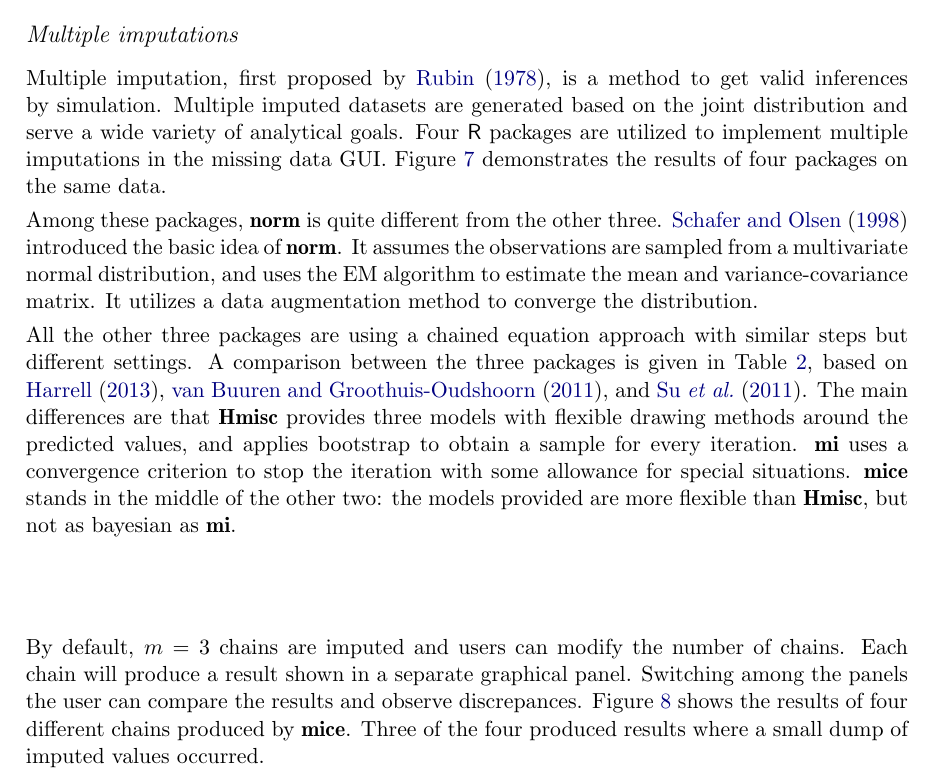
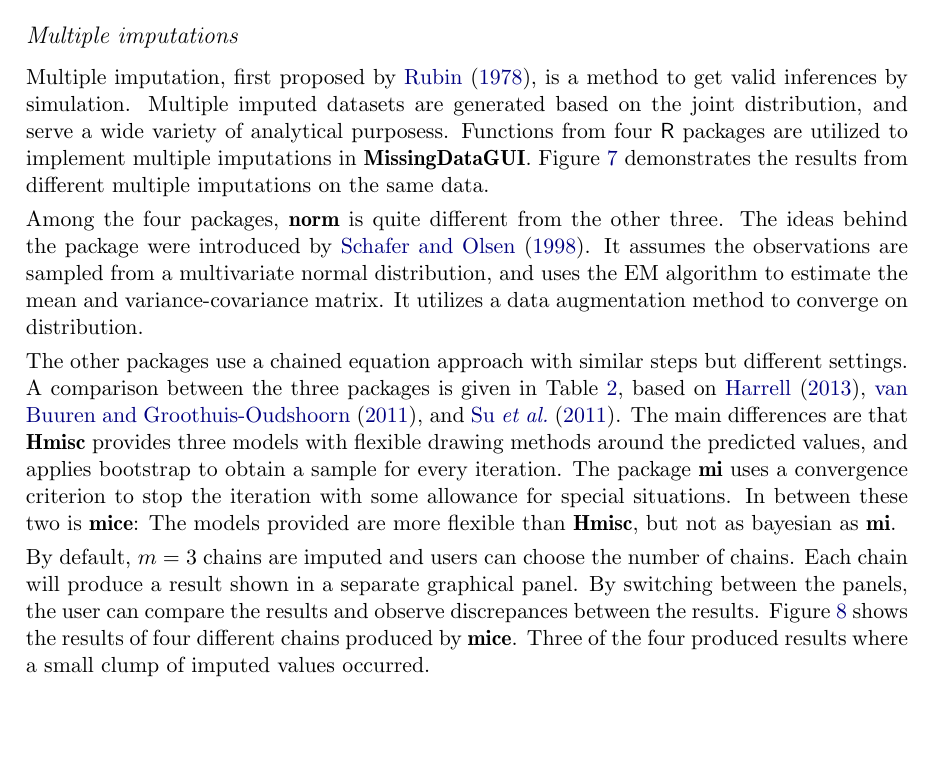
Before and after one commit to ggobi/paper-missingGUI, a LaTeX document (MissingDataGUI.tex): part of page 9 of 24 before the commit and part of page 9 of 23 after it, cut so that both start at the same text, the shorter picture padded with empty space. Compiled offline with pdfLaTeX.

Commit message:
page 9 tweaks

```diff
--- a/MissingDataGUI.tex
+++ b/MissingDataGUI.tex
@@ -273,12 +273,13 @@
 %\clearpage
 \subsubsection{Multiple imputations}
 
-Multiple imputation, first proposed by \citet{rubin1978multiple}, is a method to get valid inferences by simulation. Multiple imputed datasets are generated based on the joint distribution and serve a wide variety of analytical goals. Four \proglang{R} packages are utilized to implement multiple imputations in the missing data GUI. Figure~\ref{fig:multiple-imputation} demonstrates the results of four packages on the same data.
+Multiple imputation, first proposed by \citet{rubin1978multiple}, is a method to get valid inferences by simulation. Multiple imputed datasets are generated based on the joint distribution, and serve a wide variety of analytical purposess. Functions from four \proglang{R} packages are utilized to implement multiple imputations in \pkg{MissingDataGUI}. Figure~\ref{fig:multiple-imputation} demonstrates the results from different multiple imputations on the same data.
 
-Among these packages, \pkg{norm} is quite different from the other three. \citet{schafer1998multiple} introduced the basic idea of \pkg{norm}. It assumes the observations are sampled from a multivariate normal distribution, and uses the EM algorithm to estimate the mean and variance-covariance matrix. It utilizes a data augmentation method to converge the distribution.
+Among the four packages, \pkg{norm} is quite different from the other three. The ideas behind the package were introduced by \citet{schafer1998multiple}. It assumes the observations are sampled from a multivariate normal distribution, and uses the EM algorithm to estimate the mean and variance-covariance matrix. It utilizes a data augmentation method to converge on distribution.
 
-All the other three packages are using a chained equation approach with similar steps but different settings. A comparison between the three packages is given in Table~\ref{tab:compare-mi}, based on \citet{hmisc}, \citet{mice}, and \citet{mi}. The main differences are that \pkg{Hmisc} provides three models with flexible drawing methods around the predicted values, and applies bootstrap to obtain a sample for every iteration. \pkg{mi} uses a convergence criterion to stop the iteration with some allowance for special situations. \pkg{mice} stands in the middle of the other two: the models provided are more flexible than \pkg{Hmisc}, but not as bayesian as \pkg{mi}.
+The other packages use a chained equation approach with similar steps but different settings. A comparison between the three packages is given in Table~\ref{tab:compare-mi}, based on \citet{hmisc}, \citet{mice}, and \citet{mi}. The main differences are that \pkg{Hmisc} provides three models with flexible drawing methods around the predicted values, and applies bootstrap to obtain a sample for every iteration. The package \pkg{mi} uses a convergence criterion to stop the iteration with some allowance for special situations. In between these two is \pkg{mice}: The models provided are more flexible than \pkg{Hmisc}, but not as bayesian as \pkg{mi}.
 
+By default, $m=3$ chains are imputed and users can choose the number of chains. Each chain will produce a result shown in a separate graphical panel. By switching between the panels, the user can compare the results and observe discrepances between the results. Figure~\ref{fig:chaintabs} shows the results of four different chains produced by \pkg{mice}. Three of the four produced results where a small clump of imputed values occurred.
 
 \begin{center}
 \begin{table}[h]
@@ -305,9 +306,6 @@
 \label{tab:compare-mi}
 \end{table}
 \par\end{center}
-
-
-By default, $m=3$ chains are imputed and users can modify the number of chains. Each chain will produce a result shown in a separate graphical panel. Switching among the panels the user can compare the results and observe discrepances. Figure~\ref{fig:chaintabs} shows the results of four different chains produced by \pkg{mice}. Three of the four produced results where a small dump of imputed values occurred.
 
 
 \begin{center}
```
